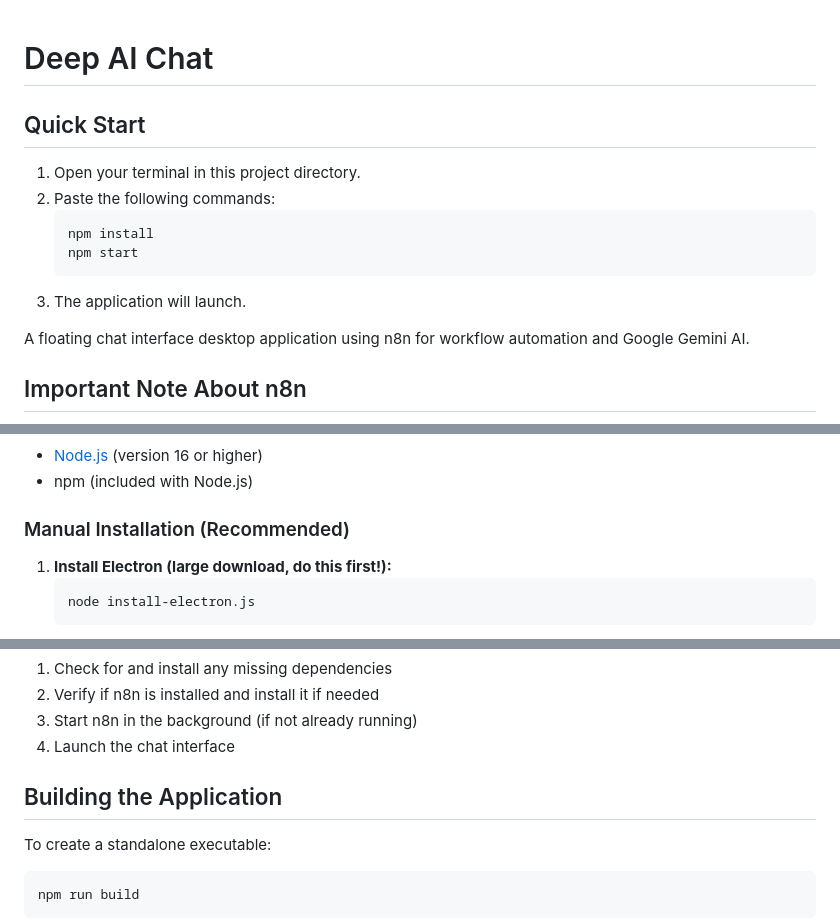
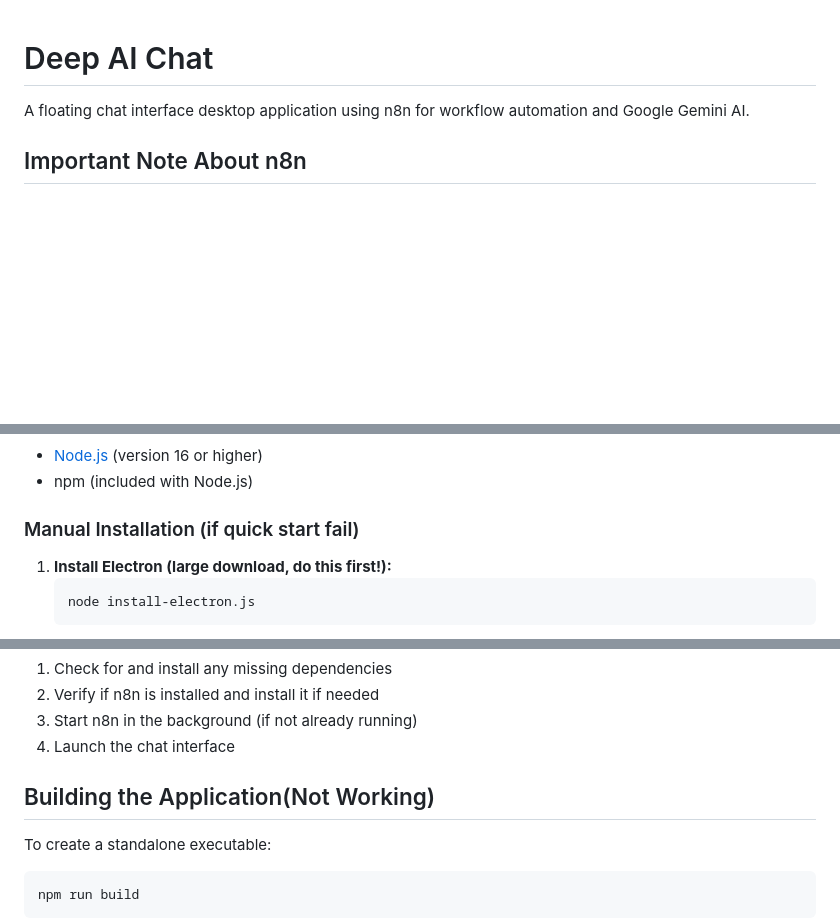
Before and after one commit to Rakesh-ada/Deep, a Markdown page: README.md, 3 parts joined by grey strips. Drawn GitHub-style; blank space fills up the shorter version.

````diff
--- a/README.md
+++ b/README.md
@@ -1,15 +1,4 @@
 # Deep AI Chat
-
-## Quick Start
-
-1. Open your terminal in this project directory.
-2. Paste the following commands:
-   ```sh
-   npm install
-   npm start
-   ```
-3. The application will launch.
-
 
 A floating chat interface desktop application using n8n for workflow automation and Google Gemini AI.
 
@@ -90,7 +79,7 @@ You don't need to manually install or start n8n - the application handles this a
 - [Node.js](https://nodejs.org/) (version 16 or higher)
 - npm (included with Node.js)
 
-### Manual Installation (Recommended)
+### Manual Installation (if quick start fail)
 
 1. **Install Electron (large download, do this first!):**
    ```
@@ -134,7 +123,7 @@ This command will:
 3. Start n8n in the background (if not already running)
 4. Launch the chat interface
 
-## Building the Application
+## Building the Application(Not Working)
 
 To create a standalone executable:
 
````
